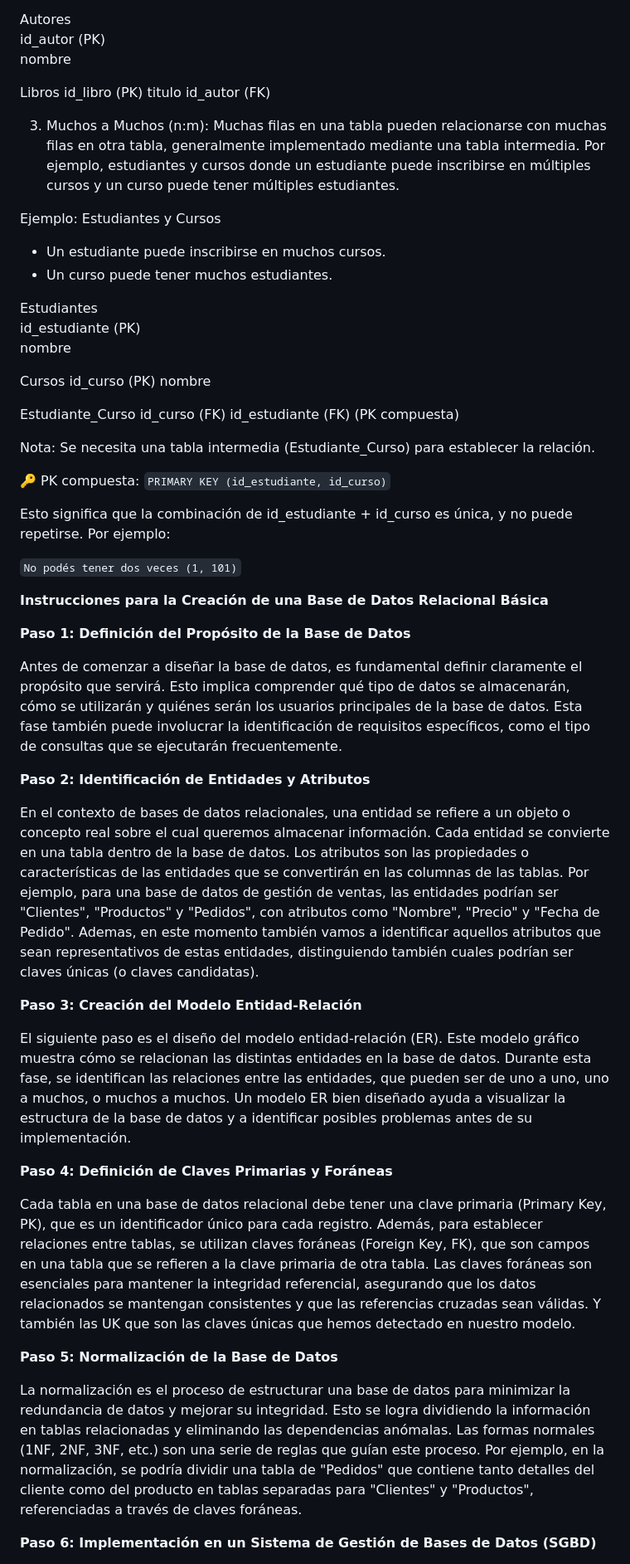
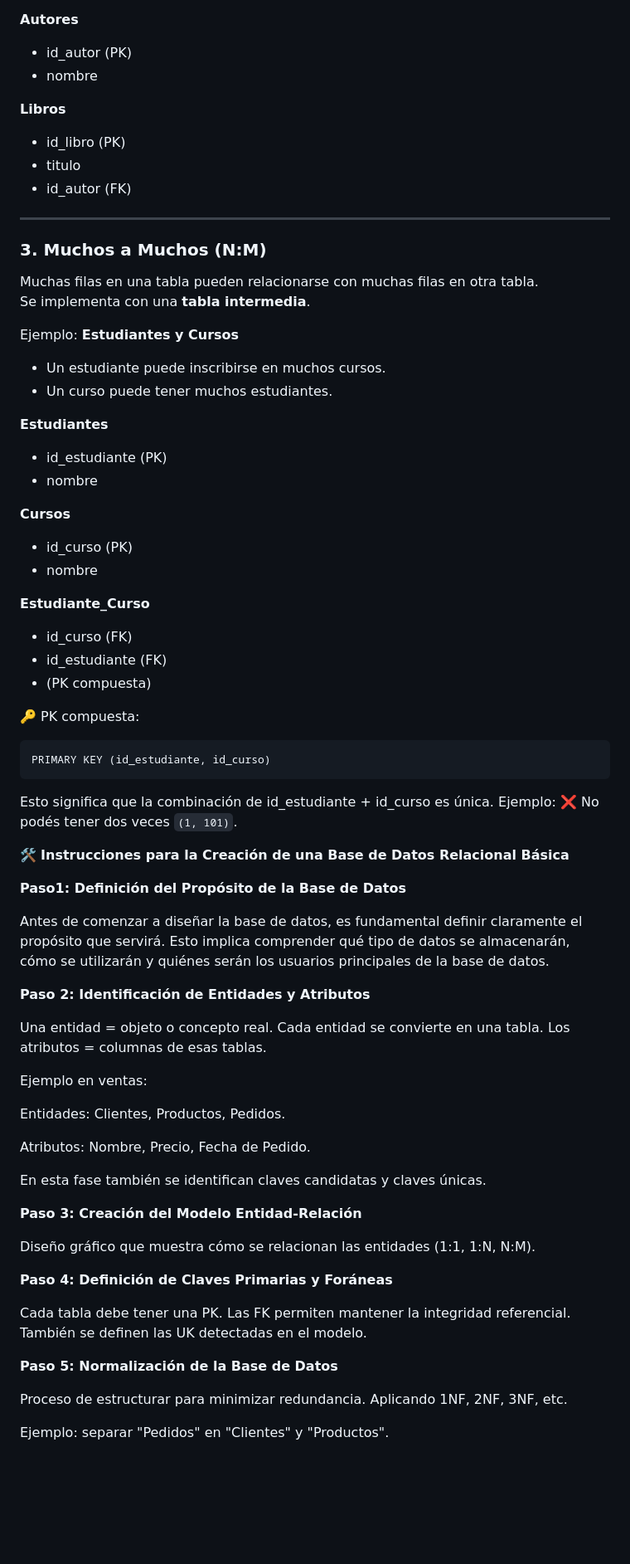
Before and after one commit to CesValde/CarreraBackend, a Markdown page: SQL/Semana1/README.md, the part around one of its changes. Shown at 83% size. Drawn GitHub-style; blank space fills up the shorter version.

Commit message:
Semana 1
mejora de texto

````diff
--- a/SQL/Semana1/README.md
+++ b/SQL/Semana1/README.md
@@ -87,63 +138,83 @@ Ejemplo: Autor y Libros
 - Cada libro tiene un solo autor.
 
-Autores
-id_autor (PK)
-nombre
+**Autores**
+- id_autor (PK)
+- nombre
 
-Libros
-id_libro (PK)
-titulo
-id_autor (FK)
+**Libros**
+- id_libro (PK)
+- titulo
+- id_autor (FK)
 
-3. Muchos a Muchos (n:m): Muchas filas en una tabla pueden relacionarse con muchas filas en otra tabla, generalmente implementado mediante una tabla intermedia. Por ejemplo, estudiantes y cursos donde un estudiante puede inscribirse en múltiples cursos y un curso puede tener múltiples estudiantes.
+---
 
-Ejemplo: Estudiantes y Cursos
+### 3. Muchos a Muchos (N:M)
+
+Muchas filas en una tabla pueden relacionarse con muchas filas en otra tabla.
+Se implementa con una **tabla intermedia**.
+
+Ejemplo: **Estudiantes y Cursos**
 
 - Un estudiante puede inscribirse en muchos cursos.
 - Un curso puede tener muchos estudiantes.
 
-Estudiantes
-id_estudiante (PK)
-nombre
+**Estudiantes**
+- id_estudiante (PK)
+- nombre
 
-Cursos
-id_curso (PK)
-nombre
+**Cursos**
+- id_curso (PK)
+- nombre
 
-Estudiante_Curso
-id_curso (FK)
-id_estudiante (FK)
-(PK compuesta)
+**Estudiante_Curso**
+- id_curso (FK)
+- id_estudiante (FK)
+- (PK compuesta)
 
-Nota: Se necesita una tabla intermedia (Estudiante_Curso) para establecer la relación.
+🔑 PK compuesta:
+```sql
+PRIMARY KEY (id_estudiante, id_curso)
+```
 
-🔑 PK compuesta: ```PRIMARY KEY (id_estudiante, id_curso)```
+Esto significa que la combinación de id_estudiante + id_curso es única.
+Ejemplo:
+❌ No podés tener dos veces `(1, 101)`.
 
-Esto significa que la combinación de id_estudiante + id_curso es única, y no puede repetirse. Por ejemplo:
+🛠️ **Instrucciones para la Creación de una Base de Datos Relacional Básica**
 
-```No podés tener dos veces (1, 101)```
+**Paso1: Definición del Propósito de la Base de Datos**
 
-**Instrucciones para la Creación de una Base de Datos Relacional Básica**
-
-**Paso 1: Definición del Propósito de la Base de Datos**
-
-Antes de comenzar a diseñar la base de datos, es fundamental definir claramente el propósito que servirá. Esto implica comprender qué tipo de datos se almacenarán, cómo se utilizarán y quiénes serán los usuarios principales de la base de datos. Esta fase también puede involucrar la identificación de requisitos específicos, como el tipo de consultas que se ejecutarán frecuentemente.
+Antes de comenzar a diseñar la base de datos, es fundamental definir claramente el propósito que servirá.
+Esto implica comprender qué tipo de datos se almacenarán, cómo se utilizarán y quiénes serán los usuarios principales de la base de datos.
 
 **Paso 2: Identificación de Entidades y Atributos**
 
-En el contexto de bases de datos relacionales, una entidad se refiere a un objeto o concepto real sobre el cual queremos almacenar información. Cada entidad se convierte en una tabla dentro de la base de datos. Los atributos son las propiedades o características de las entidades que se convertirán en las columnas de las tablas. Por ejemplo, para una base de datos de gestión de ventas, las entidades podrían ser "Clientes", "Productos" y "Pedidos", con atributos como "Nombre", "Precio" y "Fecha de Pedido". Ademas, en este momento también vamos a identificar aquellos atributos que sean representativos de estas entidades, distinguiendo también cuales podrían ser claves únicas (o claves candidatas).
+Una entidad = objeto o concepto real.
+Cada entidad se convierte en una tabla.
+Los atributos = columnas de esas tablas.
+
+Ejemplo en ventas:
+
+Entidades: Clientes, Productos, Pedidos.
+
+Atributos: Nombre, Precio, Fecha de Pedido.
+
+En esta fase también se identifican claves candidatas y claves únicas.
 
 **Paso 3: Creación del Modelo Entidad-Relación**
 
-El siguiente paso es el diseño del modelo entidad-relación (ER). Este modelo gráfico muestra cómo se relacionan las distintas entidades en la base de datos. Durante esta fase, se identifican las relaciones entre las entidades, que pueden ser de uno a uno, uno a muchos, o muchos a muchos. Un modelo ER bien diseñado ayuda a visualizar la estructura de la base de datos y a identificar posibles problemas antes de su implementación.
+Diseño gráfico que muestra cómo se relacionan las entidades (1:1, 1:N, N:M).
 
 **Paso 4: Definición de Claves Primarias y Foráneas**
 
-Cada tabla en una base de datos relacional debe tener una clave primaria (Primary Key, PK), que es un identificador único para cada registro. Además, para establecer relaciones entre tablas, se utilizan claves foráneas (Foreign Key, FK), que son campos en una tabla que se refieren a la clave primaria de otra tabla. Las claves foráneas son esenciales para mantener la integridad referencial, asegurando que los datos relacionados se mantengan consistentes y que las referencias cruzadas sean válidas. Y también las UK que son las claves únicas que hemos detectado en nuestro modelo.
+Cada tabla debe tener una PK.
+Las FK permiten mantener la integridad referencial.
+También se definen las UK detectadas en el modelo.
 
 **Paso 5: Normalización de la Base de Datos**
 
-La normalización es el proceso de estructurar una base de datos para minimizar la redundancia de datos y mejorar su integridad. Esto se logra dividiendo la información en tablas relacionadas y eliminando las dependencias anómalas. Las formas normales (1NF, 2NF, 3NF, etc.) son una serie de reglas que guían este proceso. Por ejemplo, en la normalización, se podría dividir una tabla de "Pedidos" que contiene tanto detalles del cliente como del producto en tablas separadas para "Clientes" y "Productos", referenciadas a través de claves foráneas.
+Proceso de estructurar para minimizar redundancia.
+Aplicando 1NF, 2NF, 3NF, etc.
 
-**Paso 6: Implementación en un Sistema de Gestión de Bases de Datos (SGBD)**
+Ejemplo: separar "Pedidos" en "Clientes" y "Productos".
 
````
Also changed, not shown: other parts of SQL/Semana1/README.md (+143 -59 lines).
